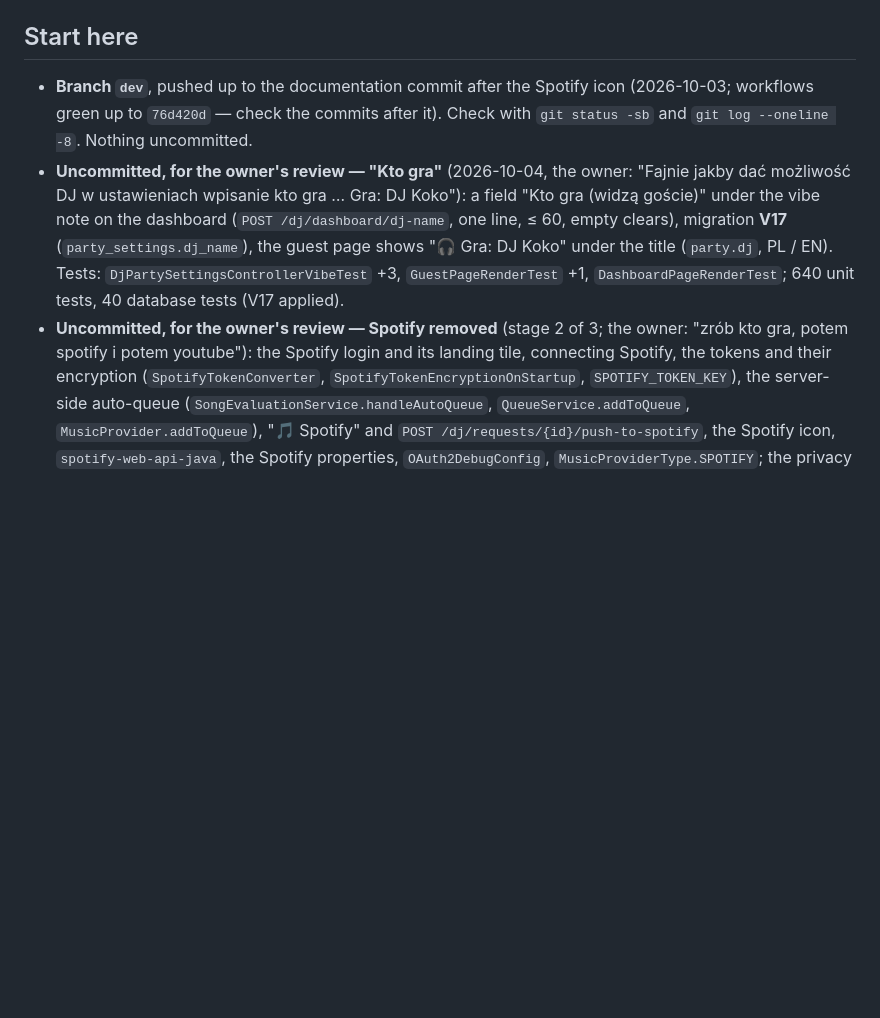
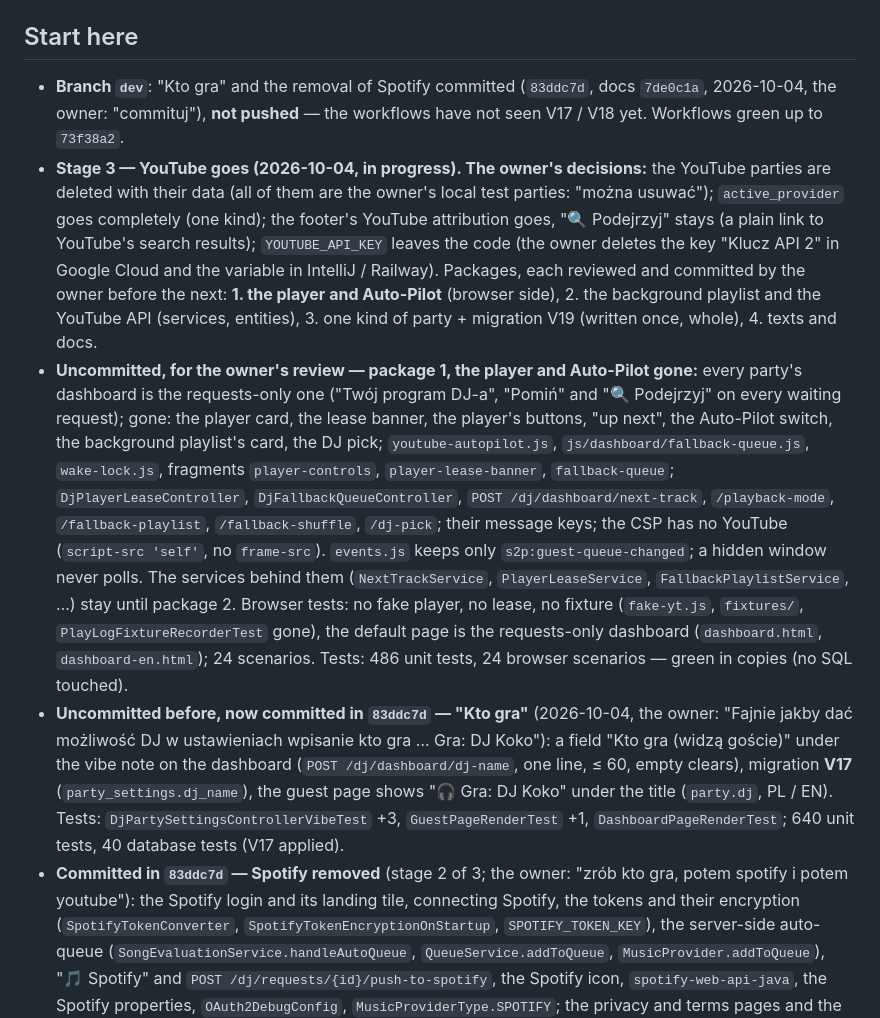
Before and after one commit to Adas553/scan2play, a Markdown page: SESSION_HANDOFF.md, the part around the change. GitHub-like rendering; blank space fills up the shorter version.

Commit message:
Session handoff: stage 3 decisions and package 1
Co-Authored-By: Claude Opus 5.5 <noreply@anthropic.com>

```diff
--- a/SESSION_HANDOFF.md
+++ b/SESSION_HANDOFF.md
@@ -6,14 +6,30 @@ needs the background. Working agreements: `CLAUDE.md`. Architecture and rules: `
 
 ## Start here
 
-- **Branch `dev`**, pushed up to the documentation commit after the Spotify icon (2026-10-03; workflows green up to `76d420d` —
-  check the commits after it). Check with `git status -sb` and `git log --oneline -8`. Nothing uncommitted.
-- **Uncommitted, for the owner's review — "Kto gra"** (2026-10-04, the owner: "Fajnie jakby dać możliwość DJ w ustawieniach wpisanie
+- **Branch `dev`**: "Kto gra" and the removal of Spotify committed (`83ddc7d`, docs `7de0c1a`, 2026-10-04, the owner: "commituj"),
+  **not pushed** — the workflows have not seen V17 / V18 yet. Workflows green up to `73f38a2`.
+- **Stage 3 — YouTube goes (2026-10-04, in progress). The owner's decisions:** the YouTube parties are deleted with their data (all
+  of them are the owner's local test parties: "można usuwać"); `active_provider` goes completely (one kind); the footer's YouTube
+  attribution goes, "🔍 Podejrzyj" stays (a plain link to YouTube's search results); `YOUTUBE_API_KEY` leaves the code (the owner
+  deletes the key "Klucz API 2" in Google Cloud and the variable in IntelliJ / Railway). Packages, each reviewed and committed by the
+  owner before the next: **1. the player and Auto-Pilot** (browser side), 2. the background playlist and the YouTube API (services,
+  entities), 3. one kind of party + migration V19 (written once, whole), 4. texts and docs.
+- **Uncommitted, for the owner's review — package 1, the player and Auto-Pilot gone:** every party's dashboard is the requests-only
+  one ("Twój program DJ-a", "Pomiń" and "🔍 Podejrzyj" on every waiting request); gone: the player card, the lease banner, the
+  player's buttons, "up next", the Auto-Pilot switch, the background playlist's card, the DJ pick; `youtube-autopilot.js`,
+  `js/dashboard/fallback-queue.js`, `wake-lock.js`, fragments `player-controls`, `player-lease-banner`, `fallback-queue`;
+  `DjPlayerLeaseController`, `DjFallbackQueueController`, `POST /dj/dashboard/next-track`, `/playback-mode`, `/fallback-playlist`,
+  `/fallback-shuffle`, `/dj-pick`; their message keys; the CSP has no YouTube (`script-src 'self'`, no `frame-src`). `events.js` keeps
+  only `s2p:guest-queue-changed`; a hidden window never polls. The services behind them (`NextTrackService`, `PlayerLeaseService`,
+  `FallbackPlaylistService`, …) stay until package 2. Browser tests: no fake player, no lease, no fixture (`fake-yt.js`, `fixtures/`,
+  `PlayLogFixtureRecorderTest` gone), the default page is the requests-only dashboard (`dashboard.html`, `dashboard-en.html`); 24
+  scenarios. Tests: 486 unit tests, 24 browser scenarios — green in copies (no SQL touched).
+- **Uncommitted before, now committed in `83ddc7d` — "Kto gra"** (2026-10-04, the owner: "Fajnie jakby dać możliwość DJ w ustawieniach wpisanie
   kto gra … Gra: DJ Koko"): a field "Kto gra (widzą goście)" under the vibe note on the dashboard (`POST /dj/dashboard/dj-name`, one
   line, ≤ 60, empty clears), migration **V17** (`party_settings.dj_name`), the guest page shows "🎧 Gra: DJ Koko" under the title
   (`party.dj`, PL / EN). Tests: `DjPartySettingsControllerVibeTest` +3, `GuestPageRenderTest` +1, `DashboardPageRenderTest`; 640 unit
   tests, 40 database tests (V17 applied).
-- **Uncommitted, for the owner's review — Spotify removed** (stage 2 of 3; the owner: "zrób kto gra, potem spotify i potem
+- **Committed in `83ddc7d` — Spotify removed** (stage 2 of 3; the owner: "zrób kto gra, potem spotify i potem
   youtube"): the Spotify login and its landing tile, connecting Spotify, the tokens and their encryption (`SpotifyTokenConverter`,
   `SpotifyTokenEncryptionOnStartup`, `SPOTIFY_TOKEN_KEY`), the server-side auto-queue (`SongEvaluationService.handleAutoQueue`,
   `QueueService.addToQueue`, `MusicProvider.addToQueue`), "🎵 Spotify" and `POST /dj/requests/{id}/push-to-spotify`, the Spotify icon,
```
